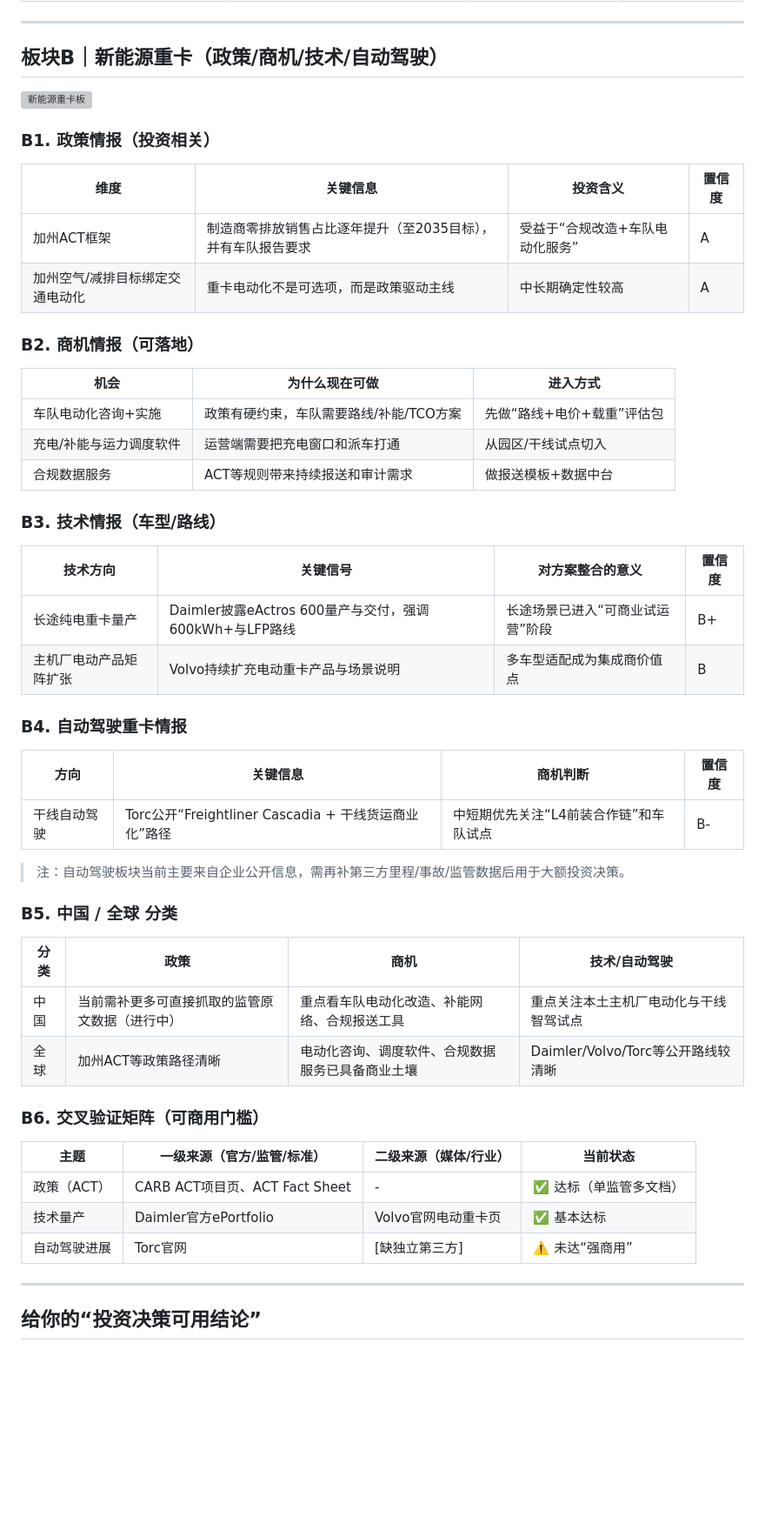
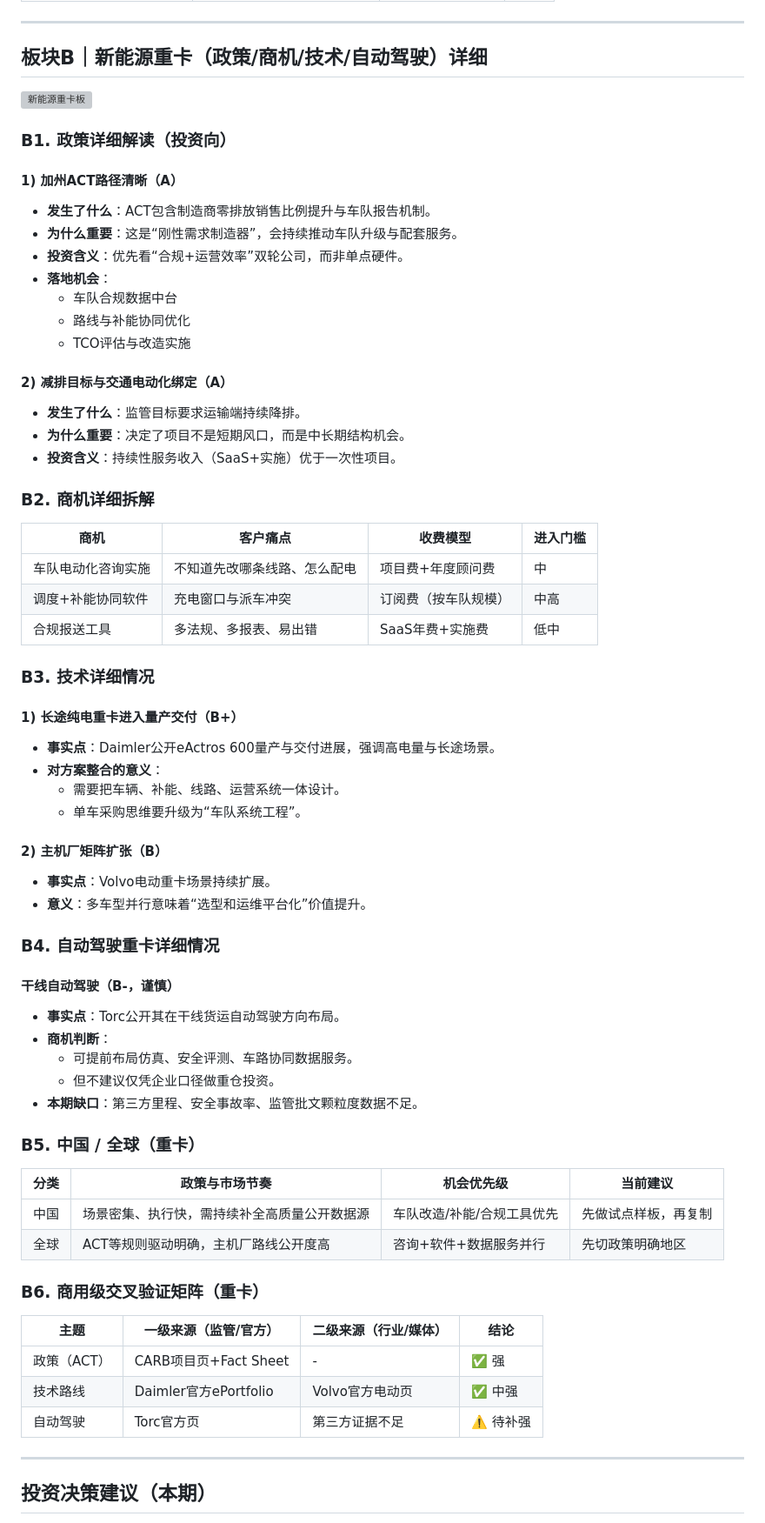
Before and after one commit to cyberpandame/ClawBrief, a Markdown page: data/2026-05-07-ai-opportunity.md, the part around one of its changes. Shown at 87% size. Drawn GitHub-style; blank space fills up the shorter version; grey boxes are pictures that could not be loaded.

```diff
--- a/data/2026-05-07-ai-opportunity.md
+++ b/data/2026-05-07-ai-opportunity.md
@@ -55,56 +75,71 @@
 
 ---
 
-## 板块B｜新能源重卡（政策/商机/技术/自动驾驶）
+## 板块B｜新能源重卡（政策/商机/技术/自动驾驶）详细
 
 ![新能源重卡板](../assets/ne-truck-hero.svg)
 
-### B1. 政策情报（投资相关）
+### B1. 政策详细解读（投资向）
 
-| 维度 | 关键信息 | 投资含义 | 置信度 |
+#### 1) 加州ACT路径清晰（A）
+- **发生了什么**：ACT包含制造商零排放销售比例提升与车队报告机制。
+- **为什么重要**：这是“刚性需求制造器”，会持续推动车队升级与配套服务。
+- **投资含义**：优先看“合规+运营效率”双轮公司，而非单点硬件。
+- **落地机会**：
+  - 车队合规数据中台
+  - 路线与补能协同优化
+  - TCO评估与改造实施
+
+#### 2) 减排目标与交通电动化绑定（A）
+- **发生了什么**：监管目标要求运输端持续降排。
+- **为什么重要**：决定了项目不是短期风口，而是中长期结构机会。
+- **投资含义**：持续性服务收入（SaaS+实施）优于一次性项目。
+
+### B2. 商机详细拆解
+
+| 商机 | 客户痛点 | 收费模型 | 进入门槛 |
 |---|---|---|---|
-| 加州ACT框架 | 制造商零排放销售占比逐年提升（至2035目标），并有车队报告要求 | 受益于“合规改造+车队电动化服务” | A |
-| 加州空气/减排目标绑定交通电动化 | 重卡电动化不是可选项，而是政策驱动主线 | 中长期确定性较高 | A |
+| 车队电动化咨询实施 | 不知道先改哪条线路、怎么配电 | 项目费+年度顾问费 | 中 |
+| 调度+补能协同软件 | 充电窗口与派车冲突 | 订阅费（按车队规模） | 中高 |
+| 合规报送工具 | 多法规、多报表、易出错 | SaaS年费+实施费 | 低中 |
 
-### B2. 商机情报（可落地）
+### B3. 技术详细情况
 
-| 机会 | 为什么现在可做 | 进入方式 |
-|---|---|---|
-| 车队电动化咨询+实施 | 政策有硬约束，车队需要路线/补能/TCO方案 | 先做“路线+电价+载重”评估包 |
-| 充电/补能与运力调度软件 | 运营端需要把充电窗口和派车打通 | 从园区/干线试点切入 |
-| 合规数据服务 | ACT等规则带来持续报送和审计需求 | 做报送模板+数据中台 |
+#### 1) 长途纯电重卡进入量产交付（B+）
+- **事实点**：Daimler公开eActros 600量产与交付进展，强调高电量与长途场景。
+- **对方案整合的意义**：
+  - 需要把车辆、补能、线路、运营系统一体设计。
+  - 单车采购思维要升级为“车队系统工程”。
 
-### B3. 技术情报（车型/路线）
+#### 2) 主机厂矩阵扩张（B）
+- **事实点**：Volvo电动重卡场景持续扩展。
+- **意义**：多车型并行意味着“选型和运维平台化”价值提升。
 
-| 技术方向 | 关键信号 | 对方案整合的意义 | 置信度 |
+### B4. 自动驾驶重卡详细情况
+
+#### 干线自动驾驶（B-，谨慎）
+- **事实点**：Torc公开其在干线货运自动驾驶方向布局。
+- **商机判断**：
+  - 可提前布局仿真、安全评测、车路协同数据服务。
+  - 但不建议仅凭企业口径做重仓投资。
+- **本期缺口**：第三方里程、安全事故率、监管批文颗粒度数据不足。
+
+### B5. 中国 / 全球（重卡）
+
+| 分类 | 政策与市场节奏 | 机会优先级 | 当前建议 |
 |---|---|---|---|
-| 长途纯电重卡量产 | Daimler披露eActros 600量产与交付，强调600kWh+与LFP路线 | 长途场景已进入“可商业试运营”阶段 | B+ |
-| 主机厂电动产品矩阵扩张 | Volvo持续扩充电动重卡产品与场景说明 | 多车型适配成为集成商价值点 | B |
+| 中国 | 场景密集、执行快，需持续补全高质量公开数据源 | 车队改造/补能/合规工具优先 | 先做试点样板，再复制 |
+| 全球 | ACT等规则驱动明确，主机厂路线公开度高 | 咨询+软件+数据服务并行 | 先切政策明确地区 |
 
-### B4. 自动驾驶重卡情报
+### B6. 商用级交叉验证矩阵（重卡）
 
-| 方向 | 关键信息 | 商机判断 | 置信度 |
+| 主题 | 一级来源（监管/官方） | 二级来源（行业/媒体） | 结论 |
 |---|---|---|---|
-| 干线自动驾驶 | Torc公开“Freightliner Cascadia + 干线货运商业化”路径 | 中短期优先关注“L4前装合作链”和车队试点 | B- |
-
-> 注：自动驾驶板块当前主要来自企业公开信息，需再补第三方里程/事故/监管数据后用于大额投资决策。
-
-### B5. 中国 / 全球 分类
-
-| 分类 | 政策 | 商机 | 技术/自动驾驶 |
-|---|---|---|---|
-| 中国 | 当前需补更多可直接抓取的监管原文数据（进行中） | 重点看车队电动化改造、补能网络、合规报送工具 | 重点关注本土主机厂电动化与干线智驾试点 |
-| 全球 | 加州ACT等政策路径清晰 | 电动化咨询、调度软件、合规数据服务已具备商业土壤 | Daimler/Volvo/Torc等公开路线较清晰 |
-
-### B6. 交叉验证矩阵（可商用门槛）
-
-| 主题 | 一级来源（官方/监管/标准） | 二级来源（媒体/行业） | 当前状态 |
-|---|---|---|---|
-| 政策（ACT） | CARB ACT项目页、ACT Fact Sheet | - | ✅ 达标（单监管多文档） |
-| 技术量产 | Daimler官方ePortfolio | Volvo官网电动重卡页 | ✅ 基本达标 |
-| 自动驾驶进展 | Torc官网 | [缺独立第三方] | ⚠️ 未达“强商用” |
+| 政策（ACT） | CARB项目页+Fact Sheet | - | ✅ 强 |
+| 技术路线 | Daimler官方ePortfolio | Volvo官方电动页 | ✅ 中强 |
+| 自动驾驶 | Torc官方页 | 第三方证据不足 | ⚠️ 待补强 |
 
 ---
 
-## 给你的“投资决策可用结论”
+## 投资决策建议（本期）
 
```
Also changed, not shown: other parts of data/2026-05-07-ai-opportunity.md (+60 -35 lines).
